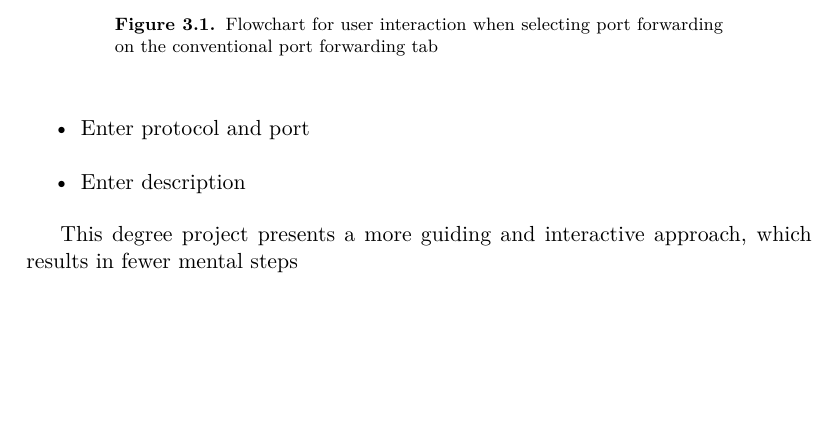
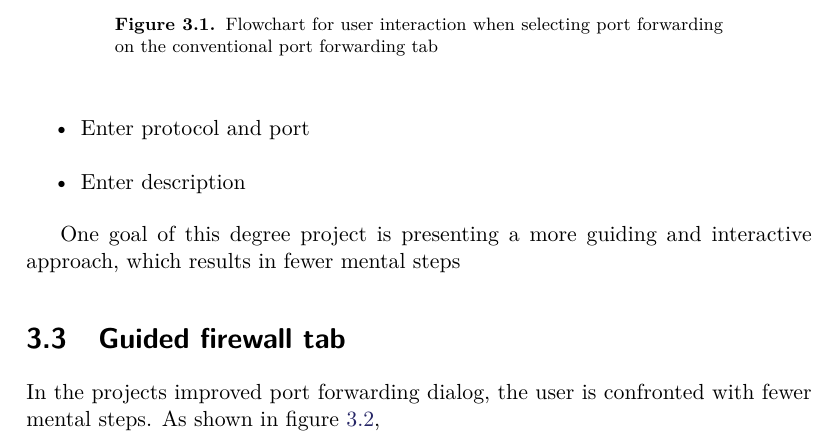
Before and after one commit to pinne/node_id-thesis, a LaTeX thesis (final/conf_id_gateways_kers-final.tex): part of page 19 of 40, cut so that both start at the same text, the shorter picture padded with empty space. Compiled offline with pdfLaTeX.

Commit message:
Updating to on-disk version

```diff
--- a/final/conf_id_gateways_kers-final.tex
+++ b/final/conf_id_gateways_kers-final.tex
@@ -77,7 +77,7 @@
    This degree project was performed with Inteno Broadband Technology\\
    Inteno contact: Strhuan Blomquist\\
 }
-\businesslogo{\includegraphics[width=4cm]{Inteno}}
+\businesslogo{\includegraphics[width=4cm]{Inteno.eps}}
 \trita{TRITA-STH 2013:22}                    % KTH provides you a trita number
 \date{June 2013}
 \blurb{%
@@ -283,7 +283,11 @@ In addition to the ``Look it up!'' steps, in the example of the XBox 360 -- whic
    \item Enter description
 \end{itemize}
 
-This degree project presents a more guiding and interactive approach, which results in fewer mental steps
+One goal of this degree project is presenting a more guiding and interactive approach, which results in fewer mental steps
+
+\section{Guided firewall tab}
+In the projects improved port forwarding dialog, the user is confronted with fewer mental steps.
+As shown in figure \ref{fig:after},
 \begin{figure}[h]
    \centering
    %                       left down right top
```
Also changed, not shown: final/conf_id_gateways_kers-final.tex (10 more changed lines).
